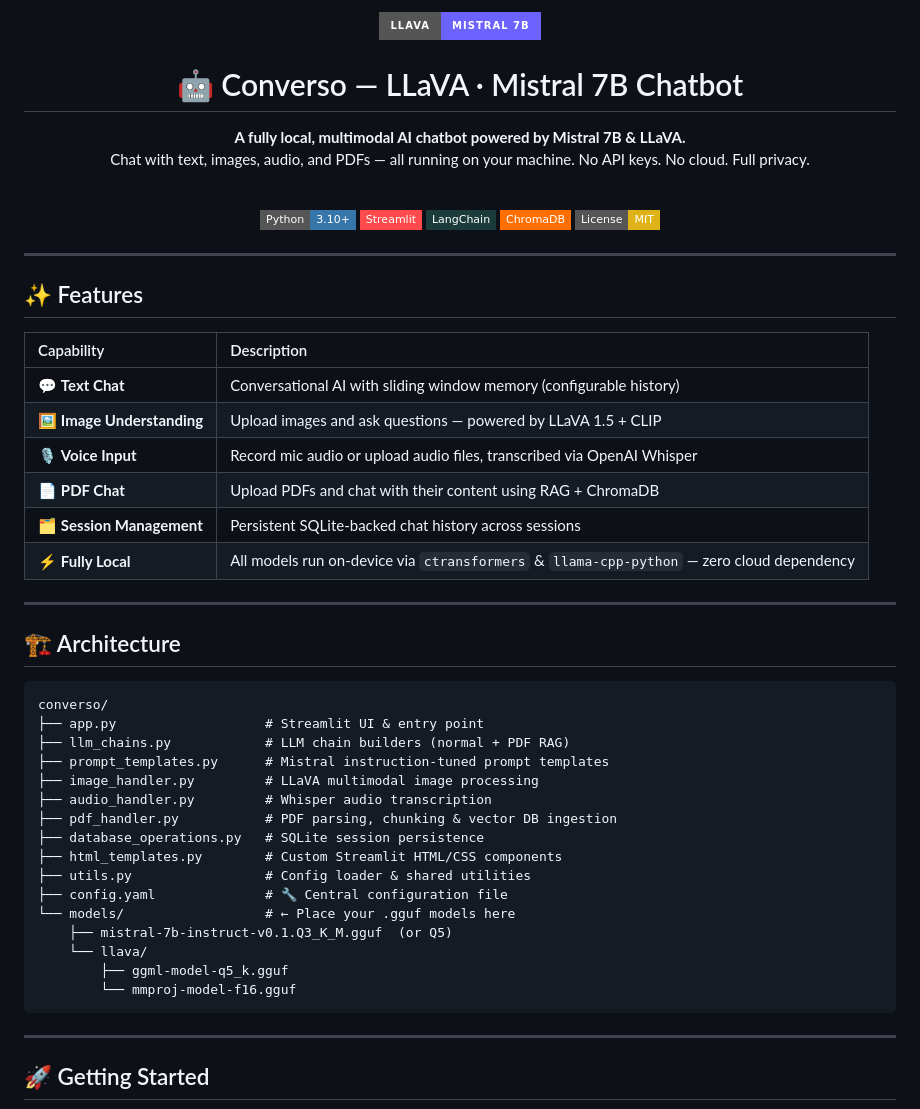
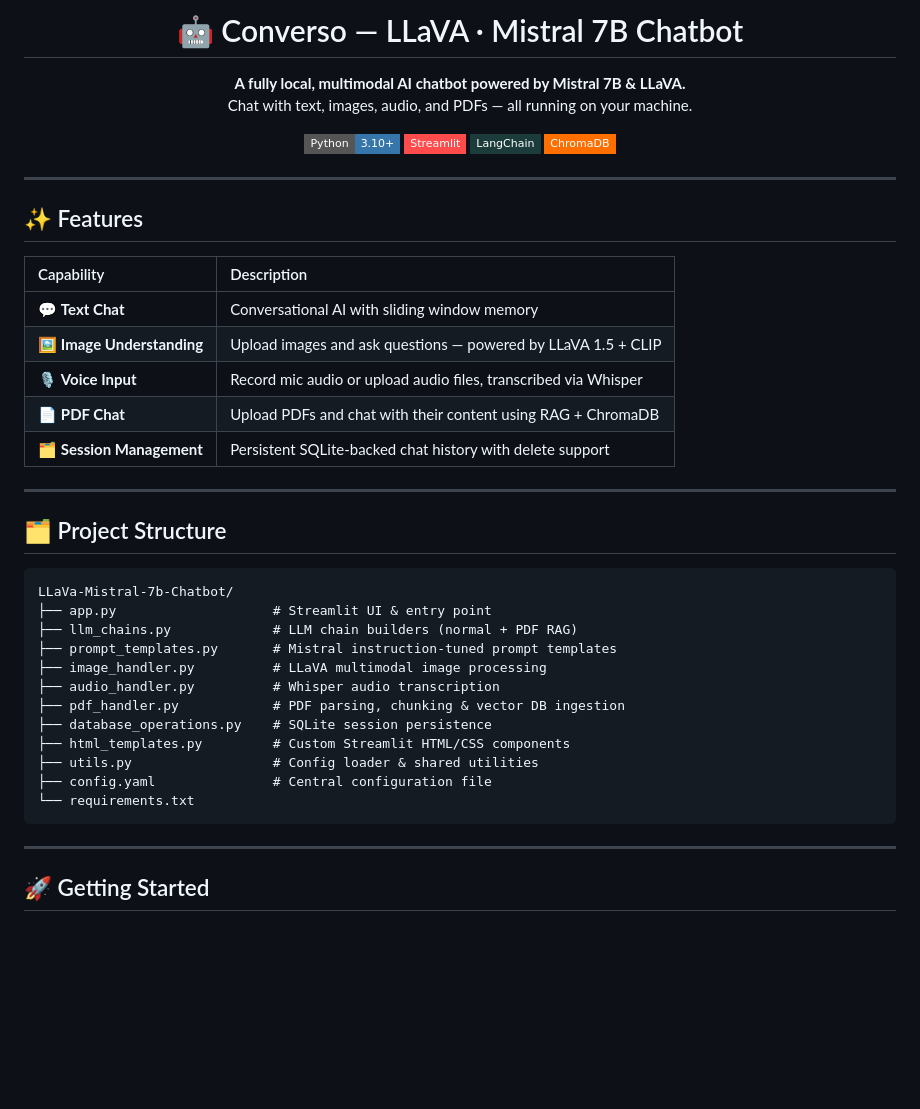
Before and after one commit to adhithim09/LLaVa-Mistral-7b-Chatbot, a Markdown page: README.md, the part around one of its changes. GitHub-like rendering; badges without logos; blank space fills up the shorter version.

````diff
--- a/README.md
+++ b/README.md
@@ -1,19 +1,14 @@
 <div align="center">
-
-<img src="https://img.shields.io/badge/LLaVA-Mistral_7B-6C63FF?style=for-the-badge&logo=openai&logoColor=white" alt="LLaVA Mistral 7B"/>
 
 # 🤖 Converso — LLaVA · Mistral 7B Chatbot
 
 **A fully local, multimodal AI chatbot powered by Mistral 7B & LLaVA.**
-Chat with text, images, audio, and PDFs — all running on your machine. No API keys. No cloud. Full privacy.
-
-<br/>
+Chat with text, images, audio, and PDFs — all running on your machine.
 
 [![Python](https://img.shields.io/badge/Python-3.10+-3776AB?style=flat-square&logo=python&logoColor=white)](https://www.python.org/)
 [![Streamlit](https://img.shields.io/badge/Streamlit-FF4B4B?style=flat-square&logo=streamlit&logoColor=white)](https://streamlit.io/)
 [![LangChain](https://img.shields.io/badge/LangChain-1C3C3C?style=flat-square&logo=langchain&logoColor=white)](https://www.langchain.com/)
 [![ChromaDB](https://img.shields.io/badge/ChromaDB-FF6F00?style=flat-square&logo=databricks&logoColor=white)](https://www.trychroma.com/)
-[![License: MIT](https://img.shields.io/badge/License-MIT-yellow?style=flat-square)](./LICENSE)
 
 </div>
 
@@ -21,36 +16,31 @@ Chat with text, images, audio, and PDFs — all running on your machine. No API
 
 ## ✨ Features
 
-| Capability                 | Description                                                                               |
-| :------------------------- | :---------------------------------------------------------------------------------------- |
-| 💬 **Text Chat**           | Conversational AI with sliding window memory (configurable history)                       |
-| 🖼️ **Image Understanding** | Upload images and ask questions — powered by LLaVA 1.5 + CLIP                             |
-| 🎙️ **Voice Input**         | Record mic audio or upload audio files, transcribed via OpenAI Whisper                    |
-| 📄 **PDF Chat**            | Upload PDFs and chat with their content using RAG + ChromaDB                              |
-| 🗂️ **Session Management**  | Persistent SQLite-backed chat history across sessions                                     |
-| ⚡ **Fully Local**         | All models run on-device via `ctransformers` & `llama-cpp-python` — zero cloud dependency |
+| Capability                 | Description                                                     |
+| :------------------------- | :-------------------------------------------------------------- |
+| 💬 **Text Chat**           | Conversational AI with sliding window memory                    |
+| 🖼️ **Image Understanding** | Upload images and ask questions — powered by LLaVA 1.5 + CLIP   |
+| 🎙️ **Voice Input**         | Record mic audio or upload audio files, transcribed via Whisper |
+| 📄 **PDF Chat**            | Upload PDFs and chat with their content using RAG + ChromaDB    |
+| 🗂️ **Session Management**  | Persistent SQLite-backed chat history with delete support       |
 
 ---
 
-## 🏗️ Architecture
+## 🗂️ Project Structure
 
 ```
-converso/
-├── app.py                   # Streamlit UI & entry point
-├── llm_chains.py            # LLM chain builders (normal + PDF RAG)
-├── prompt_templates.py      # Mistral instruction-tuned prompt templates
-├── image_handler.py         # LLaVA multimodal image processing
-├── audio_handler.py         # Whisper audio transcription
-├── pdf_handler.py           # PDF parsing, chunking & vector DB ingestion
-├── database_operations.py   # SQLite session persistence
-├── html_templates.py        # Custom Streamlit HTML/CSS components
-├── utils.py                 # Config loader & shared utilities
-├── config.yaml              # 🔧 Central configuration file
-└── models/                  # ← Place your .gguf models here
-    ├── mistral-7b-instruct-v0.1.Q3_K_M.gguf  (or Q5)
-    └── llava/
-        ├── ggml-model-q5_k.gguf
-        └── mmproj-model-f16.gguf
+LLaVa-Mistral-7b-Chatbot/
+├── app.py                    # Streamlit UI & entry point
+├── llm_chains.py             # LLM chain builders (normal + PDF RAG)
+├── prompt_templates.py       # Mistral instruction-tuned prompt templates
+├── image_handler.py          # LLaVA multimodal image processing
+├── audio_handler.py          # Whisper audio transcription
+├── pdf_handler.py            # PDF parsing, chunking & vector DB ingestion
+├── database_operations.py    # SQLite session persistence
+├── html_templates.py         # Custom Streamlit HTML/CSS components
+├── utils.py                  # Config loader & shared utilities
+├── config.yaml               # Central configuration file
+└── requirements.txt
 ```
 
 ---
````
Also changed, not shown: other parts of README.md (+43 -98 lines).
